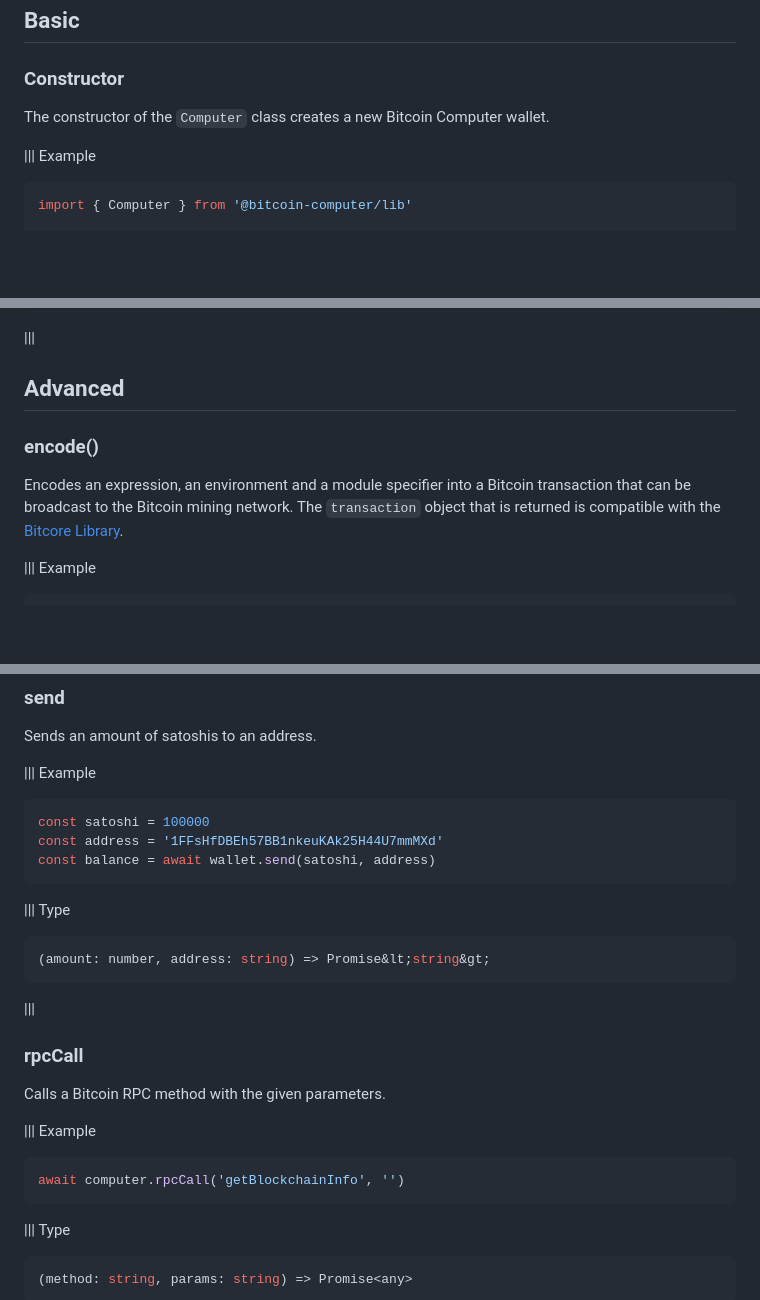
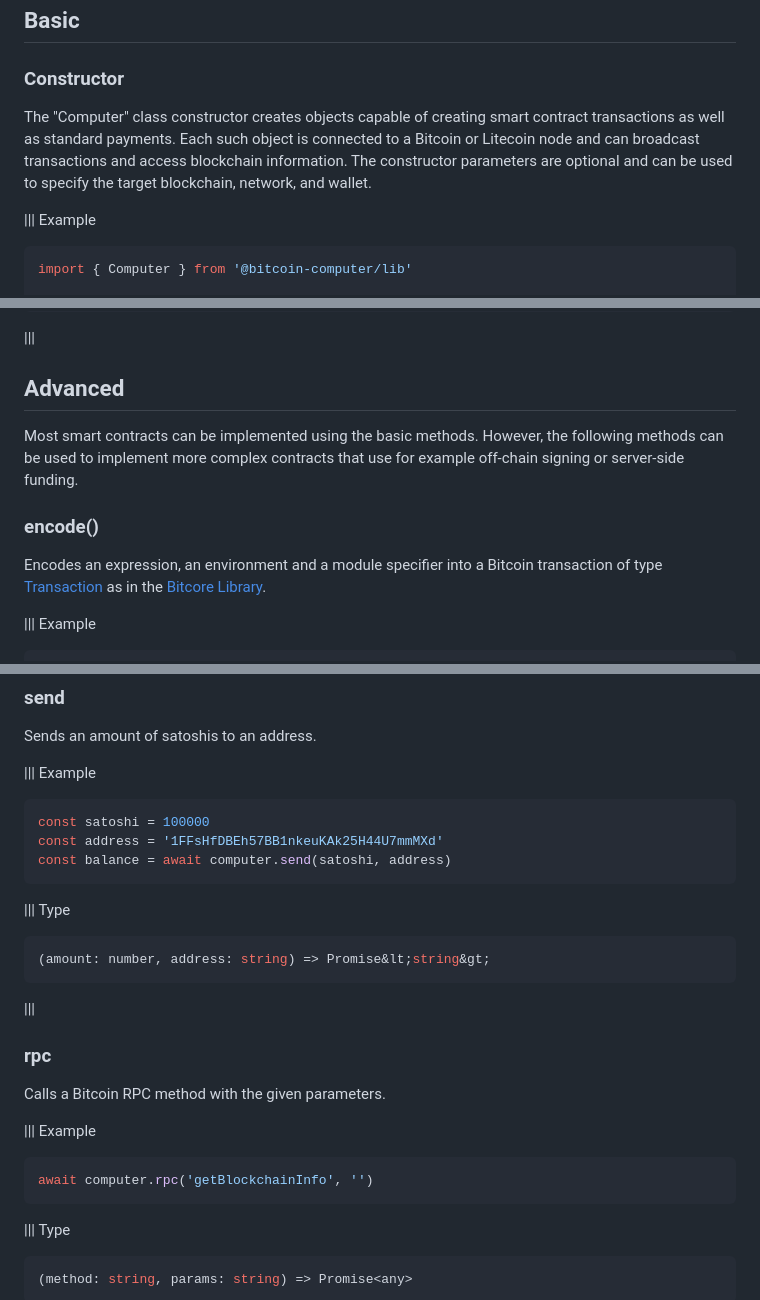
Before and after one commit to bitcoin-computer/docs, a Markdown page: Library/api.md, 3 parts joined by grey strips. Drawn GitHub-style; blank space fills up the shorter version.

````diff
--- a/Library/api.md
+++ b/Library/api.md
@@ -142,7 +146,7 @@
 
 ### Constructor
 
-The constructor of the ```Computer``` class creates a new Bitcoin Computer wallet.
+The "Computer" class constructor creates objects capable of creating smart contract transactions as well as standard payments. Each such object is connected to a Bitcoin or Litecoin node and can broadcast transactions and access blockchain information. The constructor parameters are optional and can be used to specify the target blockchain, network, and wallet.
 
 ||| Example
 ```ts
@@ -298,9 +310,11 @@ expect(synced).to.deep.equal(a)
 
 ## Advanced
 
+Most smart contracts can be implemented using the basic methods. However, the following methods can be used to implement more complex contracts that use for example off-chain signing or server-side funding.
+
 ### encode()
 
-Encodes an expression, an environment and a module specifier into a Bitcoin transaction that can be broadcast to the Bitcoin mining network. The ``transaction`` object that is returned is compatible with the [Bitcore Library](https://www.npmjs.com/package/bitcore-lib).
+Encodes an expression, an environment and a module specifier into a Bitcoin transaction of type [Transaction](https://github.com/bitpay/bitcore/blob/master/packages/bitcore-lib/docs/transaction.md) as in the [Bitcore Library](https://www.npmjs.com/package/bitcore-lib).
 
 ||| Example
 ```ts
@@ -546,7 +545,7 @@ Sends an amount of satoshis to an address.
 ```ts
 const satoshi = 100000
 const address = '1FFsHfDBEh57BB1nkeuKAk25H44U7mmMXd'
-const balance = await wallet.send(satoshi, address)
+const balance = await computer.send(satoshi, address)
 ```
 ||| Type
 ```ts
@@ -554,13 +553,13 @@ const balance = await wallet.send(satoshi, address)
 ```
 |||
 
-### rpcCall
+### rpc
 
 Calls a Bitcoin RPC method with the given parameters.
 
 ||| Example
 ```ts
-await computer.rpcCall('getBlockchainInfo', '')
+await computer.rpc('getBlockchainInfo', '')
 ```
 ||| Type
 ```ts
````
Also changed, not shown: other parts of Library/api.md (+52 -67 lines).
